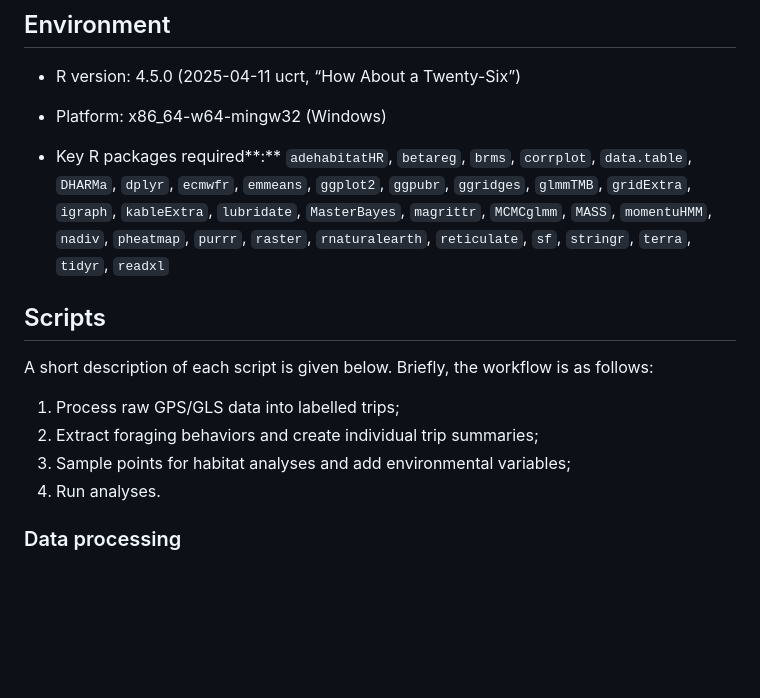
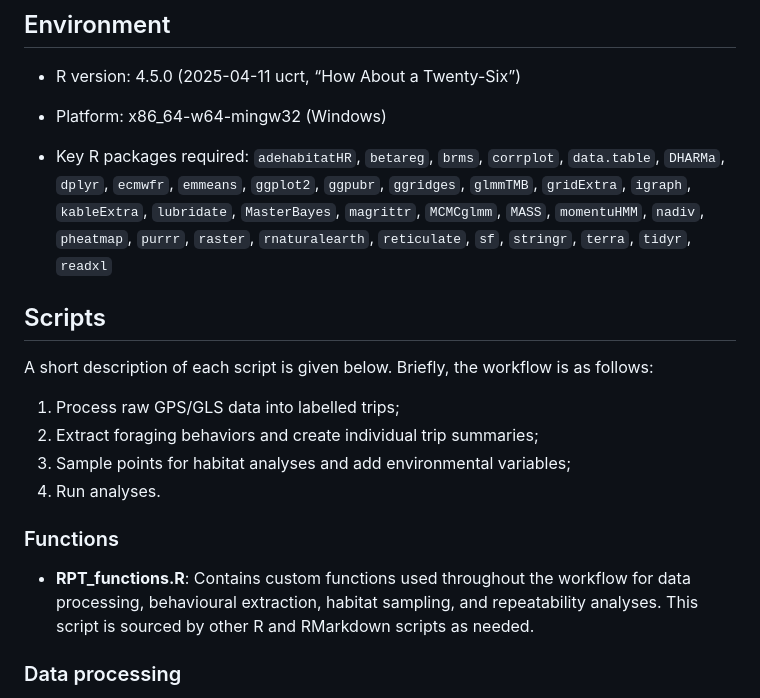
Before and after one commit to tash-g/ALB_rpt, a Markdown page: README.md, the part around the change. Rendered like a GitHub page; blank space fills up the shorter version.

```diff
--- a/README.md
+++ b/README.md
@@ -14,7 +14,7 @@ No individual or heritable signal in foraging of wide-ranging albatrosses. Gilli
 
 -   Platform: x86_64-w64-mingw32 (Windows)
 
--   Key R packages required**:** `adehabitatHR`, `betareg`, `brms`, `corrplot`, `data.table`, `DHARMa`, `dplyr`, `ecmwfr`, `emmeans`, `ggplot2`, `ggpubr`, `ggridges`, `glmmTMB`, `gridExtra`, `igraph`, `kableExtra`, `lubridate`, `MasterBayes`, `magrittr`, `MCMCglmm`, `MASS`, `momentuHMM`, `nadiv`, `pheatmap`, `purrr`, `raster`, `rnaturalearth`, `reticulate`, `sf`, `stringr`, `terra`, `tidyr`, `readxl`
+-   Key R packages required: `adehabitatHR`, `betareg`, `brms`, `corrplot`, `data.table`, `DHARMa`, `dplyr`, `ecmwfr`, `emmeans`, `ggplot2`, `ggpubr`, `ggridges`, `glmmTMB`, `gridExtra`, `igraph`, `kableExtra`, `lubridate`, `MasterBayes`, `magrittr`, `MCMCglmm`, `MASS`, `momentuHMM`, `nadiv`, `pheatmap`, `purrr`, `raster`, `rnaturalearth`, `reticulate`, `sf`, `stringr`, `terra`, `tidyr`, `readxl`
 
 ## Scripts
 
@@ -24,6 +24,10 @@ A short description of each script is given below. Briefly, the workflow is as f
 2.  Extract foraging behaviors and create individual trip summaries;
 3.  Sample points for habitat analyses and add environmental variables;
 4.  Run analyses.
+
+### Functions
+
+-   **RPT_functions.R**: Contains custom functions used throughout the workflow for data processing, behavioural extraction, habitat sampling, and repeatability analyses. This script is sourced by other R and RMarkdown scripts as needed.
 
 ### Data processing
 
```
